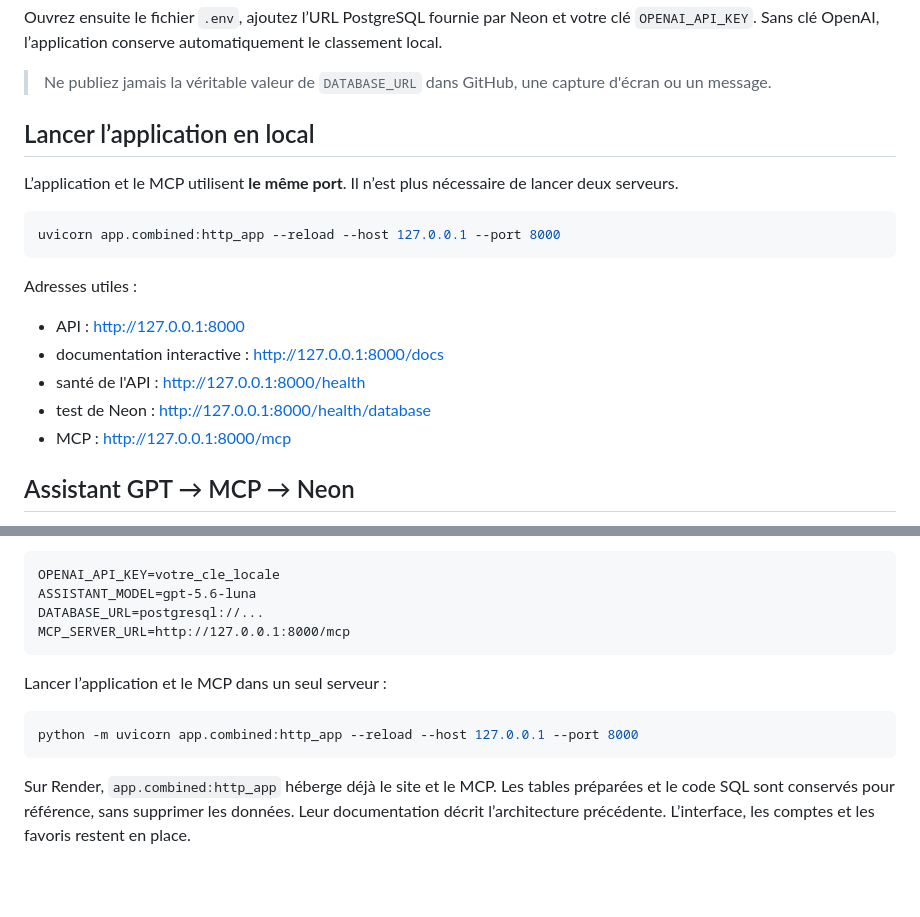
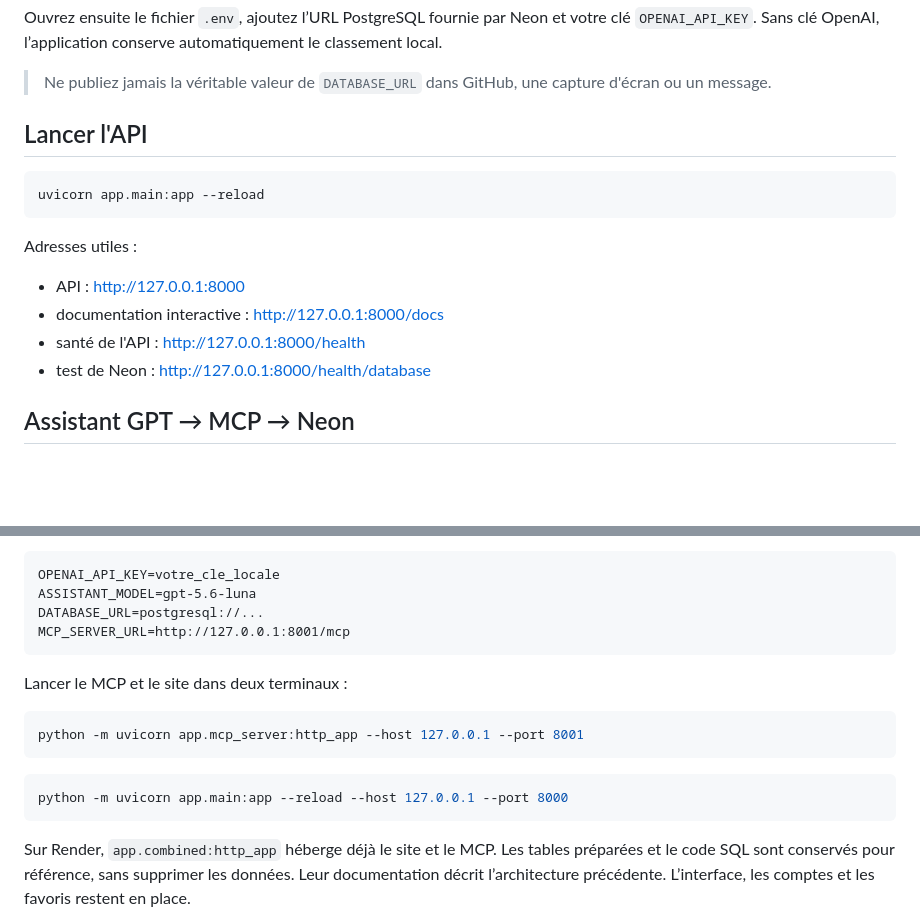
Before and after one commit to Cheick-Yasine/ouaga-foncier-recherche, a Markdown page: README.md, 2 parts joined by grey strips. Drawn GitHub-style; blank space fills up the shorter version.

Commit message:
revert: restore previous README deployment instructions

````diff
--- a/README.md
+++ b/README.md
@@ -43,12 +43,10 @@ Ouvrez ensuite le fichier `.env`, ajoutez l’URL PostgreSQL fournie par Neon et
 
 > Ne publiez jamais la véritable valeur de `DATABASE_URL` dans GitHub, une capture d'écran ou un message.
 
-## Lancer l’application en local
-
-L’application et le MCP utilisent **le même port**. Il n’est plus nécessaire de lancer deux serveurs.
+## Lancer l'API
 
 ```powershell
-uvicorn app.combined:http_app --reload --host 127.0.0.1 --port 8000
+uvicorn app.main:app --reload
 ```
 
 Adresses utiles :
@@ -57,7 +55,6 @@ Adresses utiles :
 - documentation interactive : http://127.0.0.1:8000/docs
 - santé de l'API : http://127.0.0.1:8000/health
 - test de Neon : http://127.0.0.1:8000/health/database
-- MCP : http://127.0.0.1:8000/mcp
 
 ## Assistant GPT → MCP → Neon
 
@@ -75,12 +72,15 @@ Configuration locale :
 OPENAI_API_KEY=votre_cle_locale
 ASSISTANT_MODEL=gpt-5.6-luna
 DATABASE_URL=postgresql://...
-MCP_SERVER_URL=http://127.0.0.1:8000/mcp
+MCP_SERVER_URL=http://127.0.0.1:8001/mcp
 ```
 
-Lancer l’application et le MCP dans un seul serveur :
+Lancer le MCP et le site dans deux terminaux :
 ```bash
-python -m uvicorn app.combined:http_app --reload --host 127.0.0.1 --port 8000
+python -m uvicorn app.mcp_server:http_app --host 127.0.0.1 --port 8001
+```
+```bash
+python -m uvicorn app.main:app --reload --host 127.0.0.1 --port 8000
 ```
 
 Sur Render, `app.combined:http_app` héberge déjà le site et le MCP.
````
